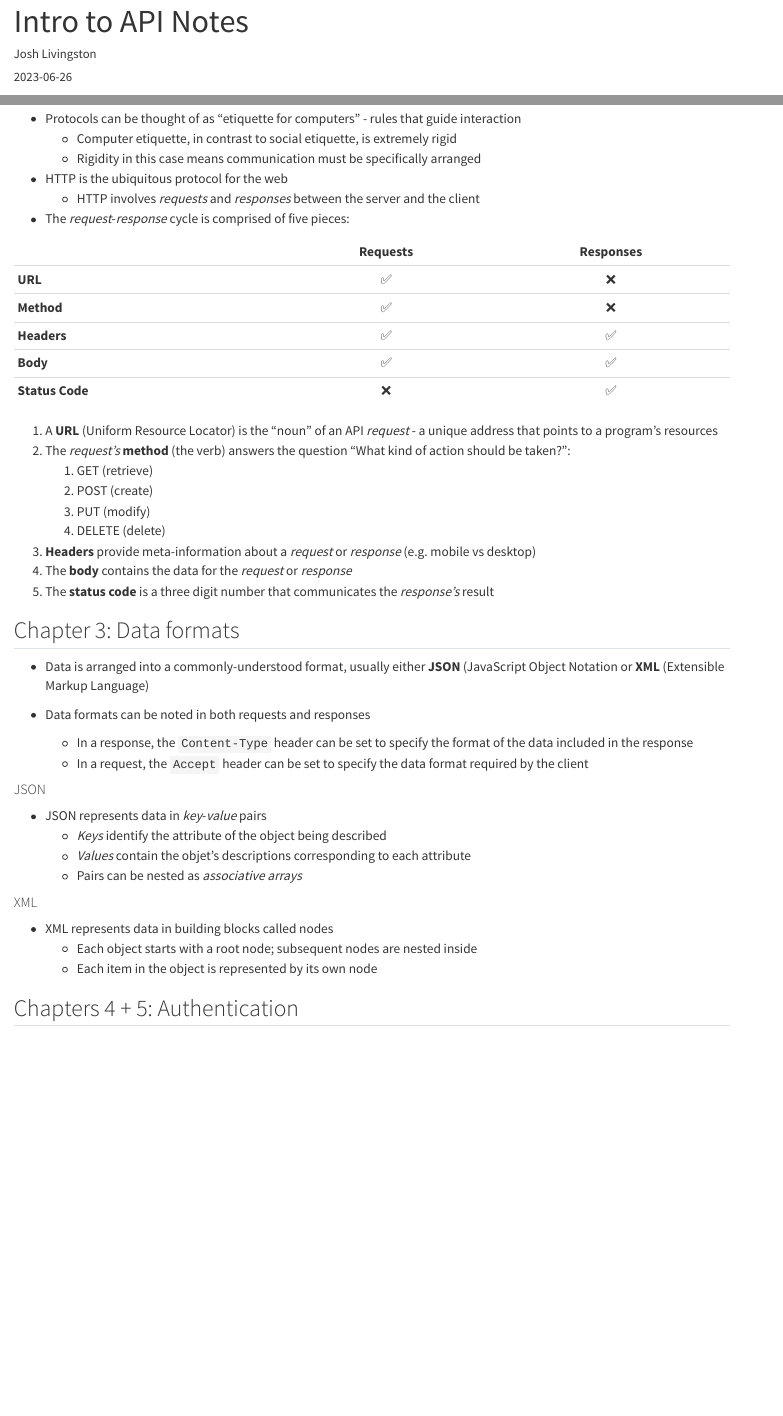
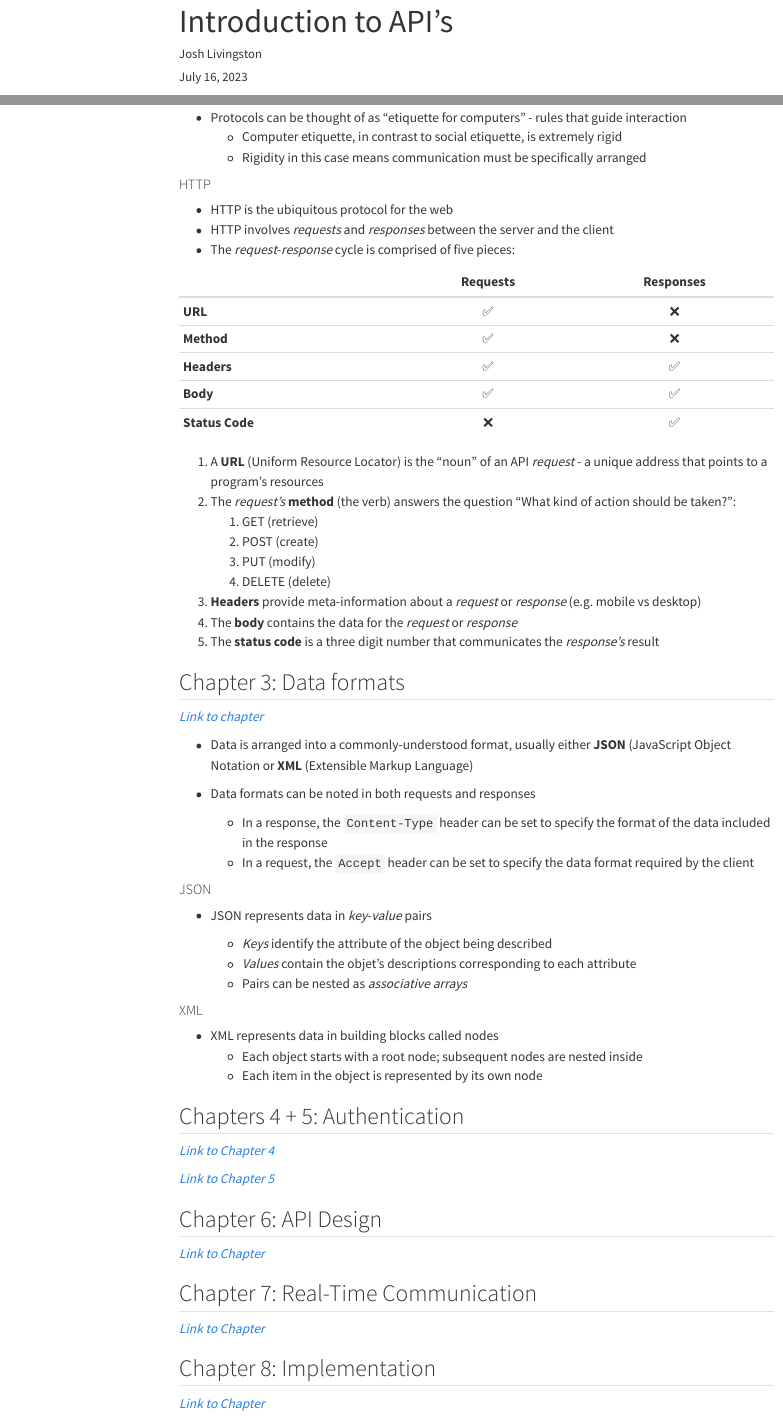
Before and after one commit to joshwlivingston/zapier-intro, a Quarto document (doc.qmd): the page in a window 1100 px wide, from its top, and a second part further down, joined at a grey line. Rendered offline with R 4.5, knitr and Pandoc in place of Quarto, with nearby package versions; menus at the side of the page are left out.

Commit message:
finish document outline

```diff
--- a/doc.qmd
+++ b/doc.qmd
@@ -1,9 +1,13 @@
 ---
-title: "Intro to API Notes"
+title: "Introduction to API's"
 author: "Josh Livingston"
-date: "2023-06-26"
+date: today
 format: html
 editor: source
+theme: superhero
+toc: true
+toc-location: right
+toc-depth: 4
 ---
 
 ## Introduction
@@ -11,6 +15,8 @@ editor: source
 This document contains my notes and exercise work to Zapier's [An Introduction to Api's](https://zapier.com/resources/guides/apis "An Introduction to Api's - Zapier"), which is recommended as foundational reading for those who are new to API's and intending to build an [API Package](https://cran.r-project.org/web/packages/httr/vignettes/api-packages.html "Best practices for API packages") using `httr`.
 
 ## Chapter 1: Introduction
+
+[*Link to chapter*](https://zapier.com/resources/guides/apis/introduction "Chapter 1: Introduction - An introduction to APIs | Zapier guides")
 
 > An API is just a set of rules (interface) that the \[server and client\] agree to follow.
 
@@ -27,13 +33,18 @@ This document contains my notes and exercise work to Zapier's [An Introduction t
 
 ## Chapter 2: Protocols
 
+[*Link to chapter*](https://zapier.com/resources/guides/apis/protocols "Chapter 2: Protocols - An introduction to APIs | Zapier guides")
+
 > A computer protocol an accepted set of rules that govern how two computers can speak to each other.
 
 -   Protocols can be thought of as "etiquette for computers" - rules that guide interaction
     -   Computer etiquette, in contrast to social etiquette, is extremely rigid
     -   Rigidity in this case means communication must be specifically arranged
+
+#### HTTP
+
 -   HTTP is the ubiquitous protocol for the web
-    -   HTTP involves *requests* and *responses* between the server and the client
+-   HTTP involves *requests* and *responses* between the server and the client
 -   The *request*-*response* cycle is comprised of five pieces:
 
 |                 | Requests | Responses |
@@ -56,6 +67,8 @@ This document contains my notes and exercise work to Zapier's [An Introduction t
 
 ## Chapter 3: Data formats
 
+[*Link to chapter*](https://zapier.com/resources/guides/apis/data-formats "Chapter 3: Data formats - An introduction to APIs | Zapier guides")
+
 -   Data is arranged into a commonly-understood format, usually either **JSON** (JavaScript Object Notation or **XML** (Extensible Markup Language)
 
 -   Data formats can be noted in both requests and responses
@@ -77,3 +91,19 @@ This document contains my notes and exercise work to Zapier's [An Introduction t
     -   Each item in the object is represented by its own node
 
 ## Chapters 4 + 5: Authentication
+
+[*Link to Chapter 4*](https://zapier.com/resources/guides/apis/authentication-part-1 "Chapter 4: Authentication, part 1 - An introduction to APIs | Zapier guides")
+
+[*Link to Chapter 5*](https://zapier.com/resources/guides/apis/authentication-part-2 "Chapter 5: Authentication, part 2 - An introduction to APIs | Zapier guides")
+
+## Chapter 6: API Design
+
+[*Link to Chapter*](https://zapier.com/resources/guides/apis/design "Chapter 6: API design - An introduction to APIs | Zapier guides")
+
+## Chapter 7: Real-Time Communication
+
+[*Link to Chapter*](https://zapier.com/resources/guides/apis/real-time-communication "Chapter 7: Real-Time communication - An introduction to APIs | Zapier guides")
+
+## Chapter 8: Implementation
+
+[*Link to Chapter*](https://zapier.com/resources/guides/apis/implementation "Chapter 8: Implementation - An introduction to APIs | Zapier guides")
```
Also changed, not shown: doc.qmd (1 more changed lines).
